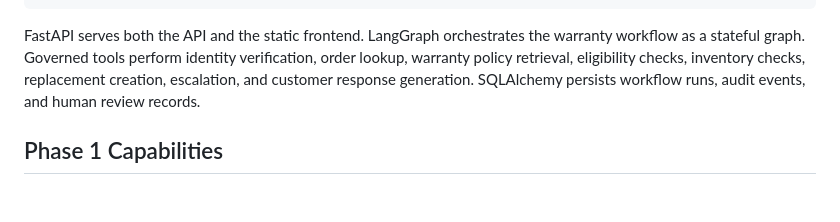
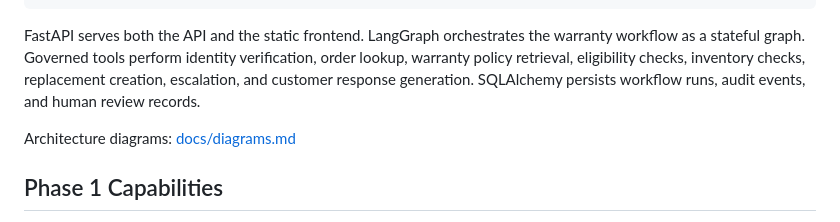
Before and after one commit to rajkasumarthi-Strideflow/LangGraph-agentic-flow, a Markdown page: README.md, the part around the change. GitHub-like rendering; blank space fills up the shorter version.

Commit message:
Add architecture diagrams

````diff
--- a/README.md
+++ b/README.md
@@ -37,6 +37,8 @@ Customer UI
 ```
 
 FastAPI serves both the API and the static frontend. LangGraph orchestrates the warranty workflow as a stateful graph. Governed tools perform identity verification, order lookup, warranty policy retrieval, eligibility checks, inventory checks, replacement creation, escalation, and customer response generation. SQLAlchemy persists workflow runs, audit events, and human review records.
+
+Architecture diagrams: [docs/diagrams.md](docs/diagrams.md)
 
 ## Phase 1 Capabilities
 
````
Also changed, not shown: docs/architecture.md (+6 -0 lines), docs/diagrams.md (added, +174 -0 lines).
